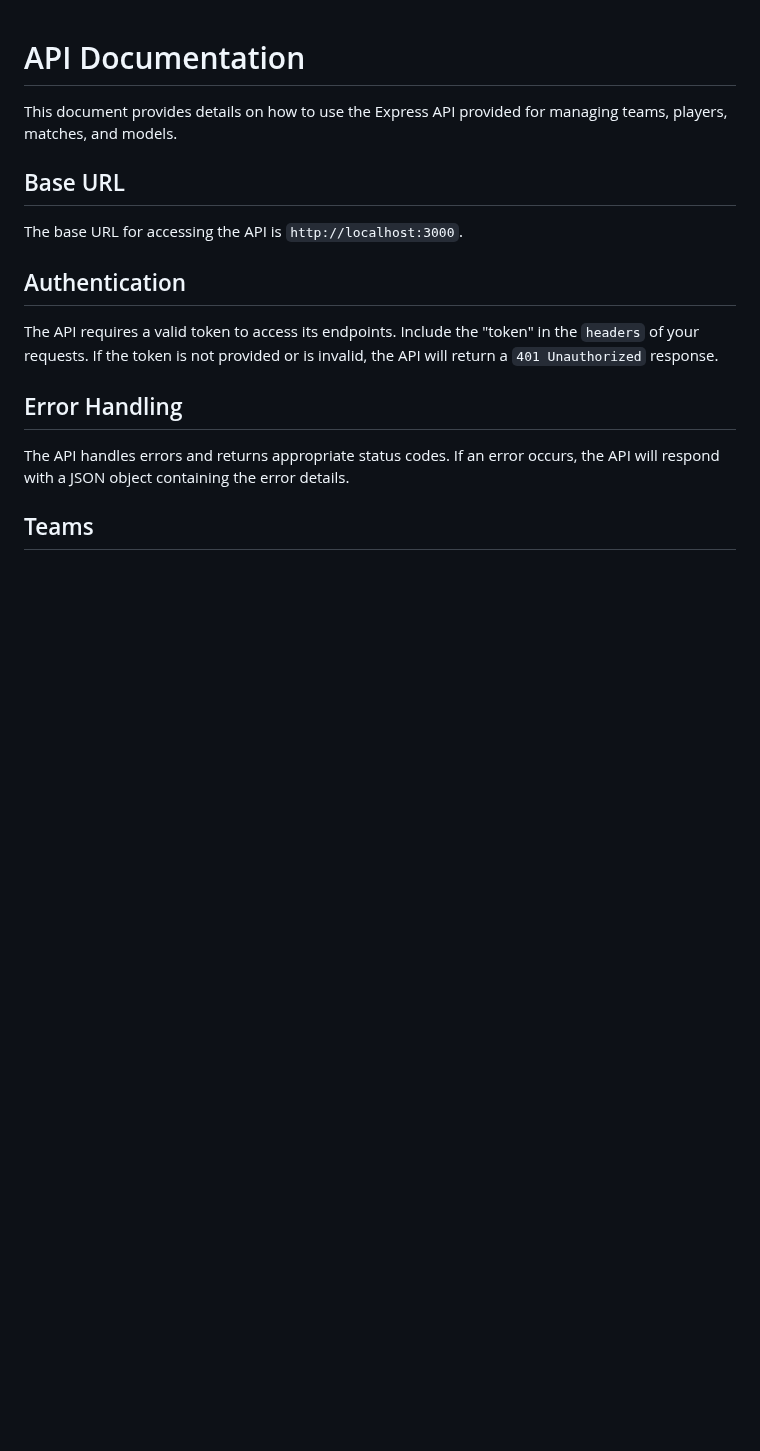
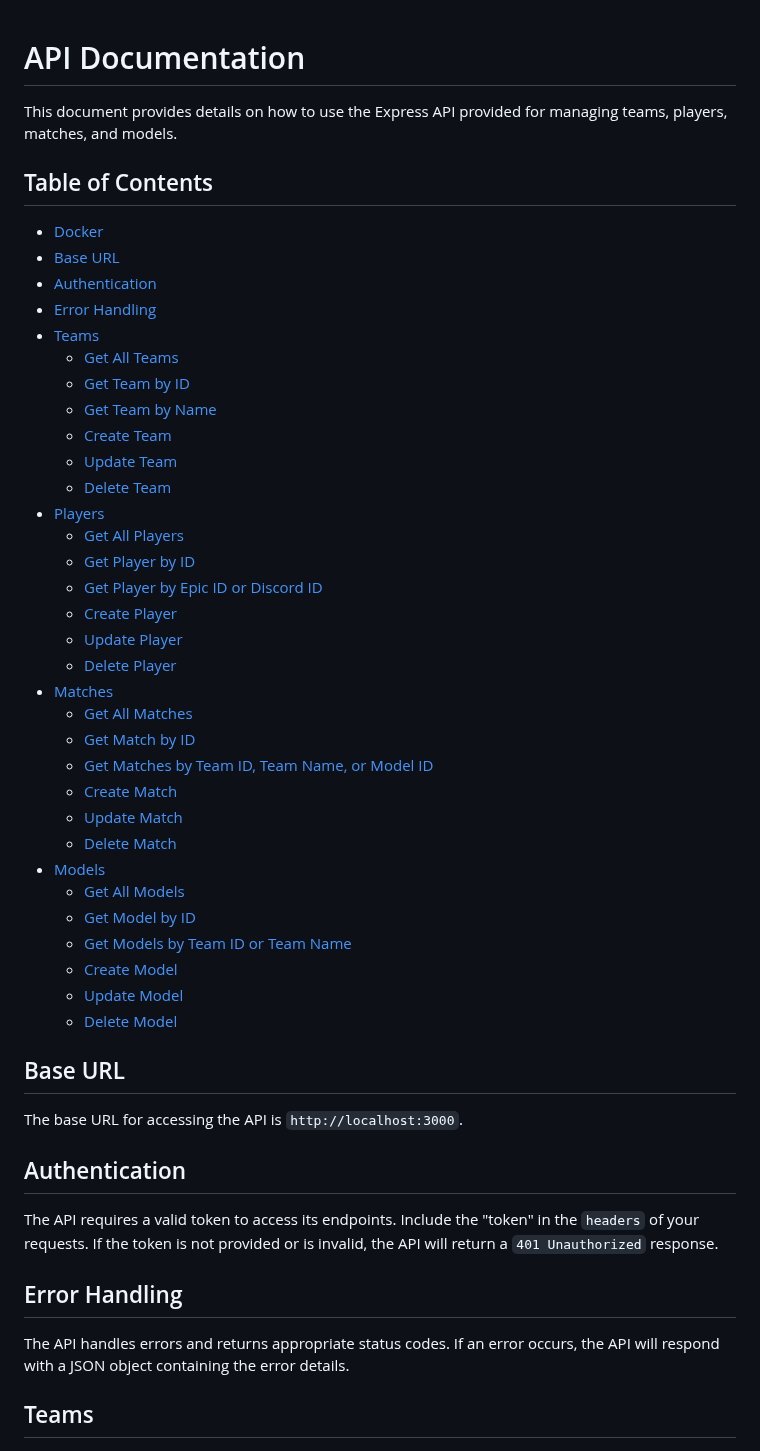
Before and after one commit to Clackroe/MLGameAPI, a Markdown page: README.md, the part around one of its changes. Rendered like a GitHub page; blank space fills up the shorter version.

```diff
--- a/README.md
+++ b/README.md
@@ -1,6 +1,41 @@
 # API Documentation
 
 This document provides details on how to use the Express API provided for managing teams, players, matches, and models.
+
+## Table of Contents
+
+- [Docker](#Docker)
+- [Base URL](#base-url)
+- [Authentication](#authentication)
+- [Error Handling](#error-handling)
+- [Teams](#teams)
+  - [Get All Teams](#get-all-teams)
+  - [Get Team by ID](#get-team-by-id)
+  - [Get Team by Name](#get-team-by-name)
+  - [Create Team](#create-team)
+  - [Update Team](#update-team)
+  - [Delete Team](#delete-team)
+- [Players](#players)
+  - [Get All Players](#get-all-players)
+  - [Get Player by ID](#get-player-by-id)
+  - [Get Player by Epic ID or Discord ID](#get-player-by-epic-id-or-discord-id)
+  - [Create Player](#create-player)
+  - [Update Player](#update-player)
+  - [Delete Player](#delete-player)
+- [Matches](#matches)
+  - [Get All Matches](#get-all-matches)
+  - [Get Match by ID](#get-match-by-id)
+  - [Get Matches by Team ID, Team Name, or Model ID](#get-matches-by-team-id-team-name-or-model-id)
+  - [Create Match](#create-match)
+  - [Update Match](#update-match)
+  - [Delete Match](#delete-match)
+- [Models](#models)
+  - [Get All Models](#get-all-models)
+  - [Get Model by ID](#get-model-by-id)
+  - [Get Models by Team ID or Team Name](#get-models-by-team-id-or-team-name)
+  - [Create Model](#create-model)
+  - [Update Model](#update-model)
+  - [Delete Model](#delete-model)
 
 ## Base URL
 
```
Also changed, not shown: other parts of README.md (+30 -0 lines).
